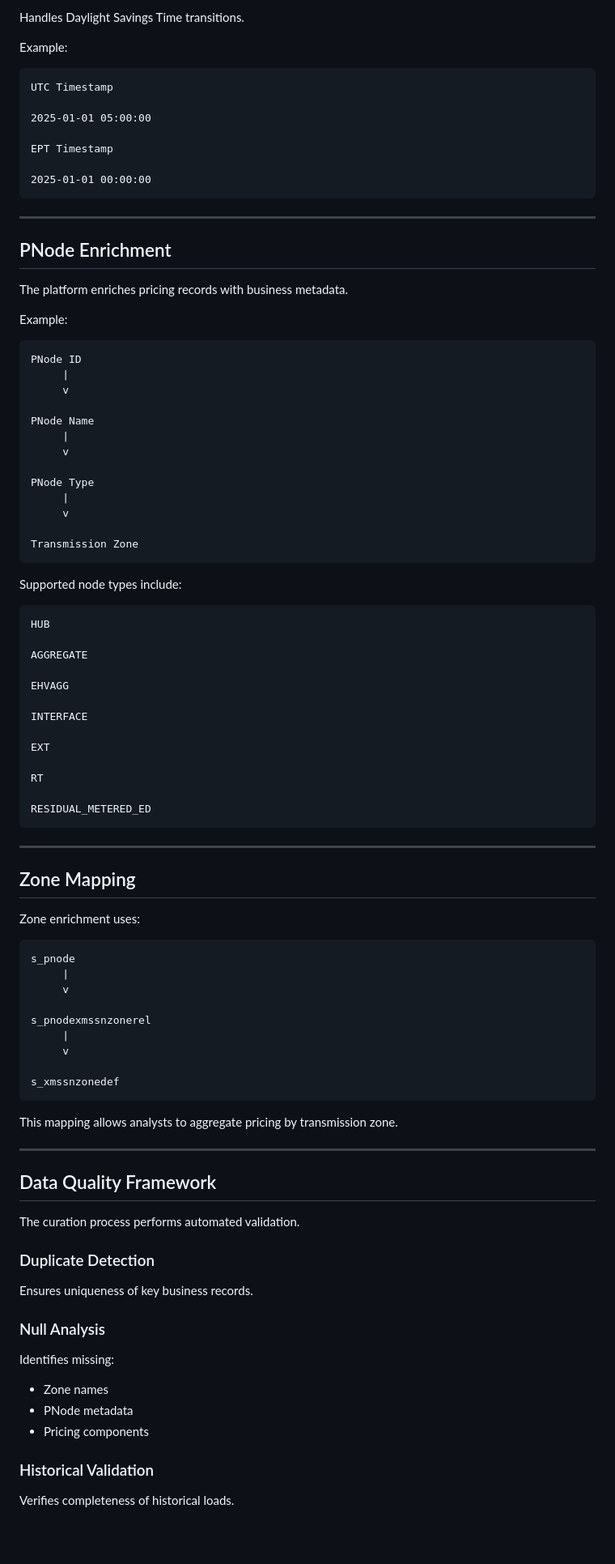
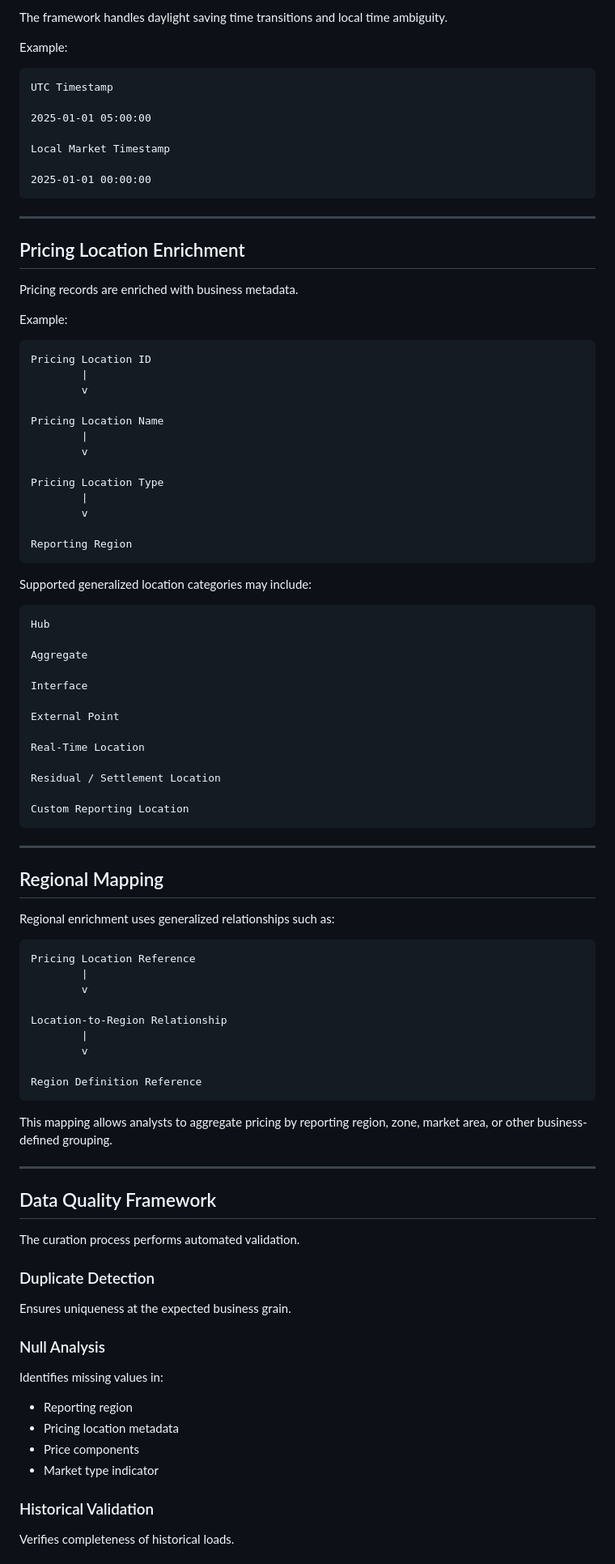
Before and after one commit to ms25381/portfolio, a Markdown page: lmp-curation/README.md, the part around one of its changes. Shown at 81% size. GitHub-like rendering; blank space fills up the shorter version.

````diff
--- a/lmp-curation/README.md
+++ b/lmp-curation/README.md
@@ -253,5 +277,5 @@ Business reporting uses Eastern Prevailing Time (EPT).
 
-Handles Daylight Savings Time transitions.
+The framework handles daylight saving time transitions and local time ambiguity.
 
 Example:
 
@@ -260,72 +284,72 @@ UTC Timestamp
 
 2025-01-01 05:00:00
 
-EPT Timestamp
+Local Market Timestamp
 
 2025-01-01 00:00:00
 ```
 
 ---
 
-## PNode Enrichment
+## Pricing Location Enrichment
 
-The platform enriches pricing records with business metadata.
+Pricing records are enriched with business metadata.
 
 Example:
 
 ```text
-PNode ID
-     |
-     v
+Pricing Location ID
+        |
+        v
 
-PNode Name
-     |
-     v
+Pricing Location Name
+        |
+        v
 
-PNode Type
-     |
-     v
+Pricing Location Type
+        |
+        v
 
-Transmission Zone
+Reporting Region
 ```
 
-Supported node types include:
+Supported generalized location categories may include:
 
 ```text
-HUB
+Hub
 
-AGGREGATE
+Aggregate
 
-EHVAGG
+Interface
 
-INTERFACE
+External Point
 
-EXT
+Real-Time Location
 
-RT
+Residual / Settlement Location
 
-RESIDUAL_METERED_ED
+Custom Reporting Location
 ```
 
 ---
 
-## Zone Mapping
+## Regional Mapping
 
-Zone enrichment uses:
+Regional enrichment uses generalized relationships such as:
 
 ```text
-s_pnode
-     |
-     v
+Pricing Location Reference
+        |
+        v
 
-s_pnodexmssnzonerel
-     |
-     v
+Location-to-Region Relationship
+        |
+        v
 
-s_xmssnzonedef
+Region Definition Reference
 ```
 
-This mapping allows analysts to aggregate pricing by transmission zone.
+This mapping allows analysts to aggregate pricing by reporting region, zone, market area, or other business-defined grouping.
 
 ---
 
@@ -335,15 +359,16 @@ The curation process performs automated validation.
 
 ### Duplicate Detection
 
-Ensures uniqueness of key business records.
+Ensures uniqueness at the expected business grain.
 
 ### Null Analysis
 
-Identifies missing:
+Identifies missing values in:
 
-- Zone names
-- PNode metadata
-- Pricing components
+* Reporting region
+* Pricing location metadata
+* Price components
+* Market type indicator
 
 ### Historical Validation
 
````
Also changed, not shown: other parts of lmp-curation/README.md (+201 -148 lines).
